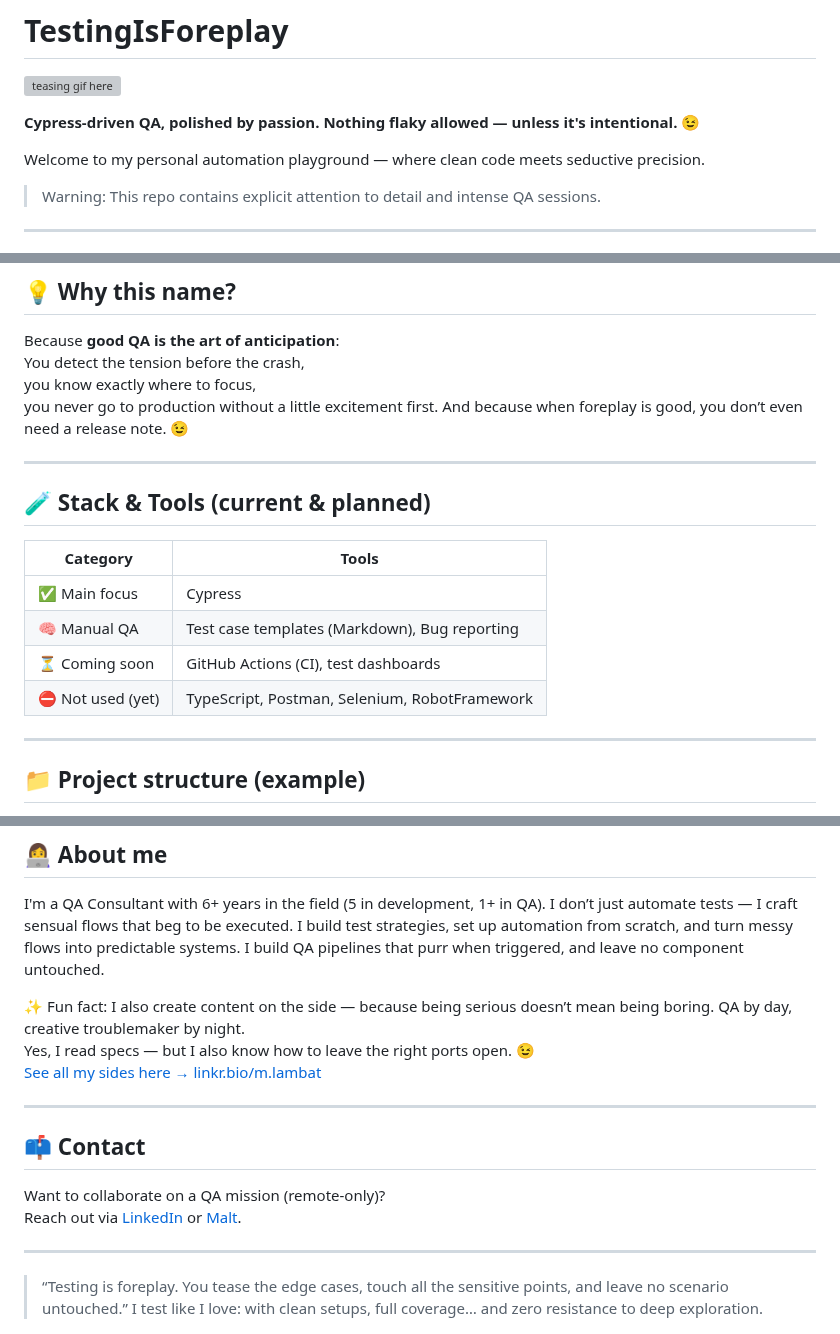
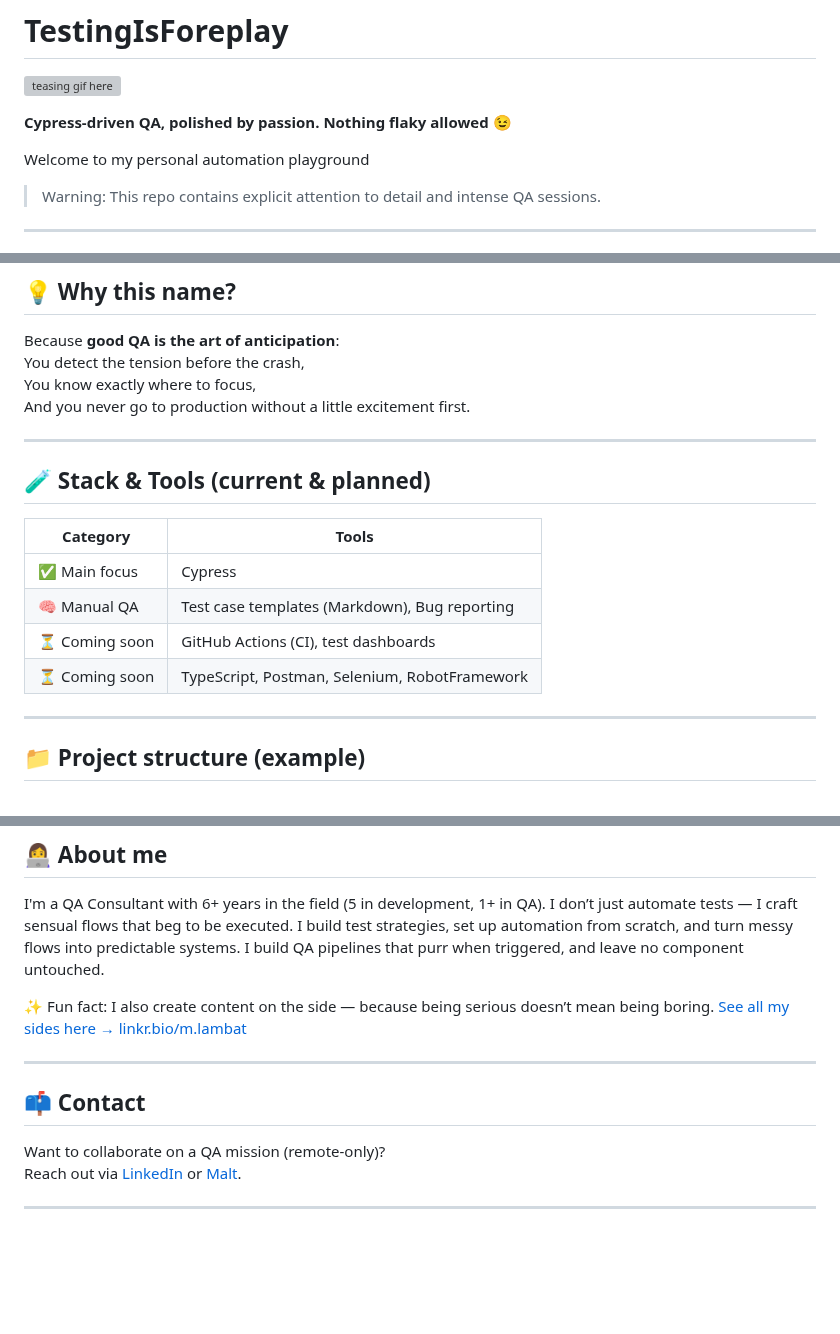
Before and after one commit to molambat/TestingIsForeplay, a Markdown page: README.md, 3 parts joined by grey strips. Rendered like a GitHub page; blank space fills up the shorter version; grey boxes are pictures that could not be loaded.

```diff
--- a/README.md
+++ b/README.md
@@ -2,9 +2,9 @@
 
 ![teasing gif here](https://media4.giphy.com/media/v1.Y2lkPTc5MGI3NjExMHFyZnBwZnk3YzV2NGQ5dDh4dTZocHRnYTU0dHRnY3hod3gyejZuNSZlcD12MV9pbnRlcm5hbF9naWZfYnlfaWQmY3Q9Zw/26ybuKc5xTF2gC5na/giphy.gif)
 
-**Cypress-driven QA, polished by passion. Nothing flaky allowed — unless it's intentional. 😉**
+**Cypress-driven QA, polished by passion. Nothing flaky allowed 😉**
 
-Welcome to my personal automation playground — where clean code meets seductive precision.
+Welcome to my personal automation playground
 > Warning: This repo contains explicit attention to detail and intense QA sessions.
 
 ---
@@ -35,9 +35,8 @@ Everything here is crafted from experience in real missions — clean, readable,
 
 Because **good QA is the art of anticipation**:
 You detect the tension before the crash,
-you know exactly where to focus,
-you never go to production without a little excitement first.
-And because when foreplay is good, you don’t even need a release note. 😉
+You know exactly where to focus,
+And you never go to production without a little excitement first.
 
 ---
 ## 🧪 Stack & Tools (current & planned)
@@ -47,7 +46,7 @@ And because when foreplay is good, you don’t even need a release note. 😉
 | ✅ Main focus | Cypress |
 | 🧠 Manual QA | Test case templates (Markdown), Bug reporting |
 | ⏳ Coming soon | GitHub Actions (CI), test dashboards |
-| ⛔ Not used (yet) | TypeScript, Postman, Selenium, RobotFramework |
+| ⏳ Coming soon | TypeScript, Postman, Selenium, RobotFramework |
 
 ---
 
@@ -103,8 +102,6 @@ I build test strategies, set up automation from scratch, and turn messy flows in
 I build QA pipelines that purr when triggered, and leave no component untouched.
 
 ✨ Fun fact: I also create content on the side — because being serious doesn’t mean being boring.
-QA by day, creative troublemaker by night.
-Yes, I read specs — but I also know how to leave the right ports open. 😉
 [See all my sides here → linkr.bio/m.lambat](https://linkr.bio/m.lambat)
 
 ---
@@ -115,9 +112,6 @@ Want to collaborate on a QA mission (remote-only)?
 Reach out via [LinkedIn](https://www.linkedin.com/in/mohammad-lambat/) or [Malt](https://www.malt.fr/profile/mohammadlambat).
 
 ---
-> “Testing is foreplay.
-> You tease the edge cases, touch all the sensitive points, and leave no scenario untouched.”
-> I test like I love: with clean setups, full coverage… and zero resistance to deep exploration.
 
 ![Cypress](https://img.shields.io/badge/Tested%20with-Cypress-6e40c9?logo=cypress&logoColor=white)
 ![QA Love](https://img.shields.io/badge/Flaky%20tests-not%20welcome-red)
```
Also changed, not shown: other parts of README.md (+0 -1 lines).
